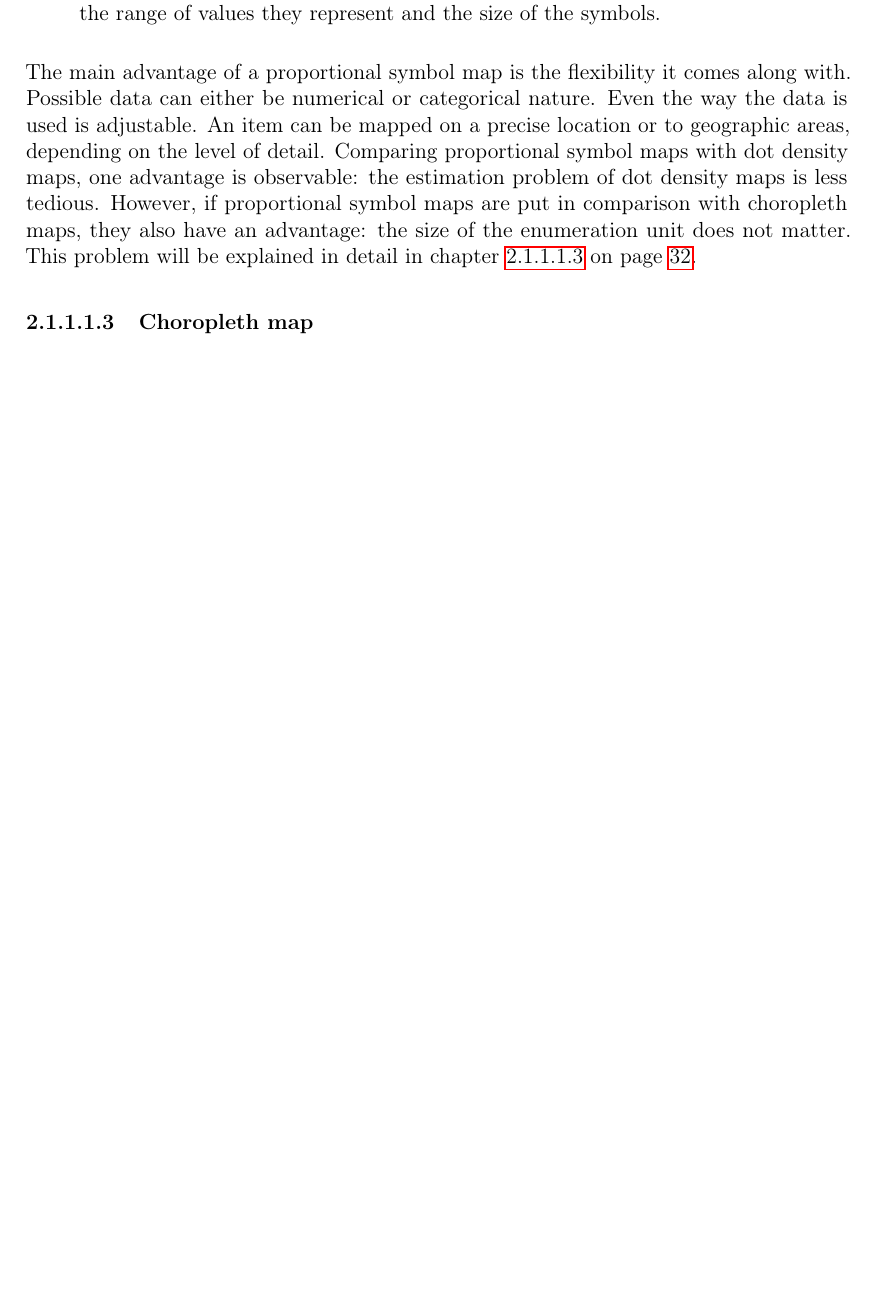
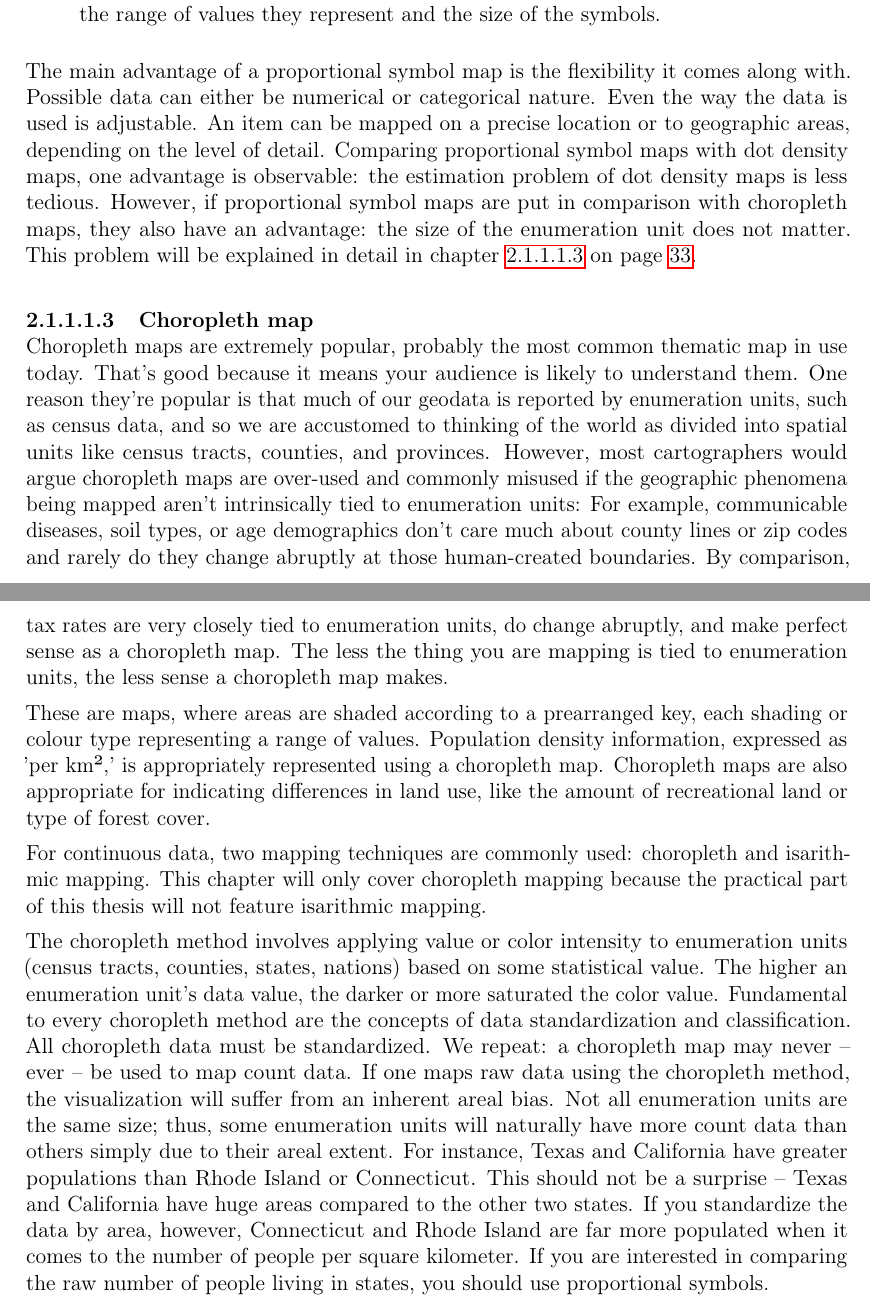
Before and after one commit to Gbeschbacher/m-thesis, a LaTeX document (main.tex, which reads chapters/methods/cartography/choropleth.tex, settings/section.settings.tex): part of page 40 of 46 before the commit and two parts of pages 40 and 41 of 47 after it, the two joined at a grey line, cut so that both start at the same text, the shorter picture padded with empty space. Compiled offline with pdfLaTeX.

Commit message:
small toc update

```diff
--- a/chapters/methods/cartography/choropleth.tex
+++ b/chapters/methods/cartography/choropleth.tex
@@ -0,0 +1,24 @@
+Choropleth maps are extremely popular, probably the most common thematic map in use today. That's good because it means your audience is likely to understand them. One reason they're popular is that much of our geodata is reported by enumeration units, such as census data, and so we are accustomed to thinking of the world as divided into spatial units like census tracts, counties, and provinces. However, most cartographers would argue choropleth maps are over-used and commonly misused if the geographic phenomena being mapped aren't intrinsically tied to enumeration units: For example, communicable diseases, soil types, or age demographics don't care much about county lines or zip codes and rarely do they change abruptly at those human-created boundaries. By comparison, tax rates are very closely tied to enumeration units, do change abruptly, and make perfect sense as a choropleth map. The less the thing you are mapping is tied to enumeration units, the less sense a choropleth map makes.
+
+These are maps, where areas are shaded according to a prearranged key, each shading or colour type representing a range of values. Population density information, expressed as 'per km²,' is appropriately represented using a choropleth map. Choropleth maps are also appropriate for indicating differences in land use, like the amount of recreational land or type of forest cover.
+
+
+
+For continuous data, two mapping techniques are commonly used: choropleth and isarithmic mapping. This chapter will only cover choropleth mapping because the practical part of this thesis will not feature isarithmic mapping.
+
+
+The choropleth method involves applying value or color
+intensity to enumeration units (census tracts, counties, states, nations) based on some statistical
+value. The higher an enumeration unit’s data value, the darker or more saturated the color value.
+Fundamental to every choropleth method are the concepts of data standardization and
+classification.
+All choropleth data must be standardized. We repeat: a choropleth map may never – ever –
+be used to map count data. If one maps raw data using the choropleth method, the visualization
+will suffer from an inherent areal bias. Not all enumeration units are the same size; thus, some
+enumeration units will naturally have more count data than others simply due to their areal
+extent. For instance, Texas and California have greater populations than Rhode Island or
+Connecticut. This should not be a surprise – Texas and California have huge areas compared to
+the other two states. If you standardize the data by area, however, Connecticut and Rhode Island
+are far more populated when it comes to the number of people per square kilometer. If you are
+interested in comparing the raw number of people living in states, you should use proportional
+symbols.
--- a/settings/section.settings.tex
+++ b/settings/section.settings.tex
@@ -45,3 +45,5 @@
 
 \newcommand{\nocontentsline}[3]{}
 \newcommand{\tocless}[2]{\bgroup\let\addcontentsline=\nocontentsline#1{#2}\egroup}
+
+\newcommand{\sectionparagraph}[1]{\paragraph{#1}\mbox{}\\}
```
Also changed, not shown: chapters/methods/cartography/methods.tex (+3 -3 lines).
